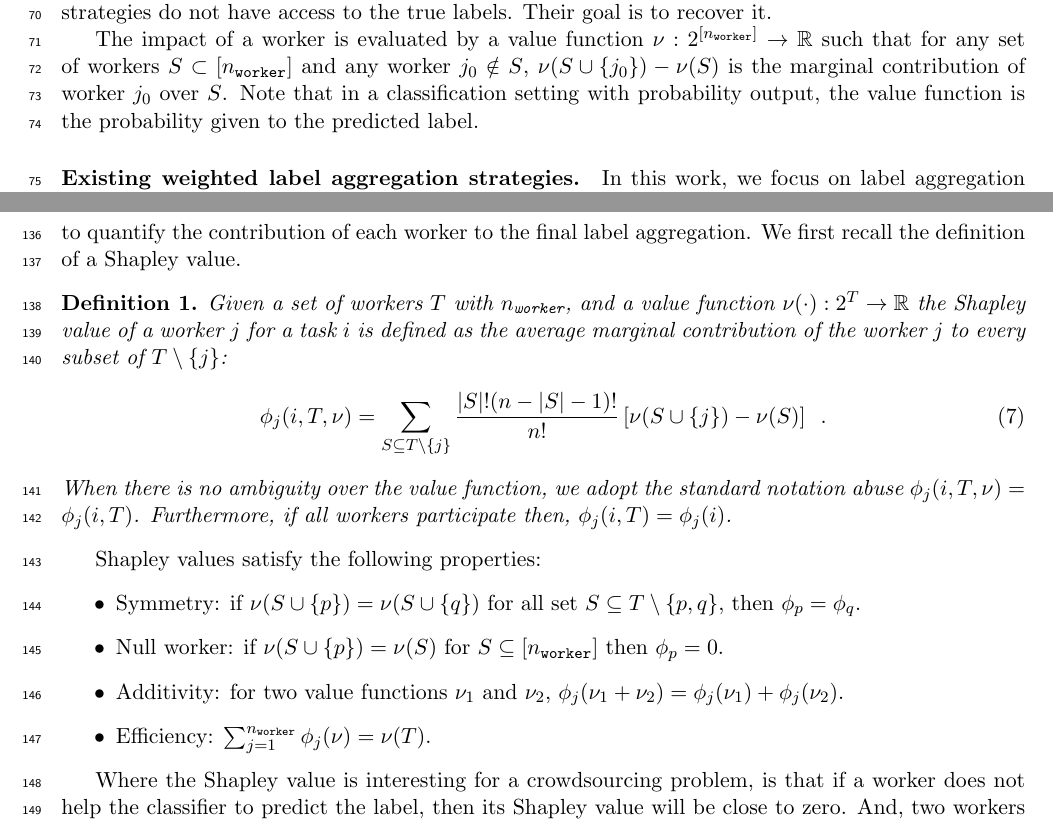
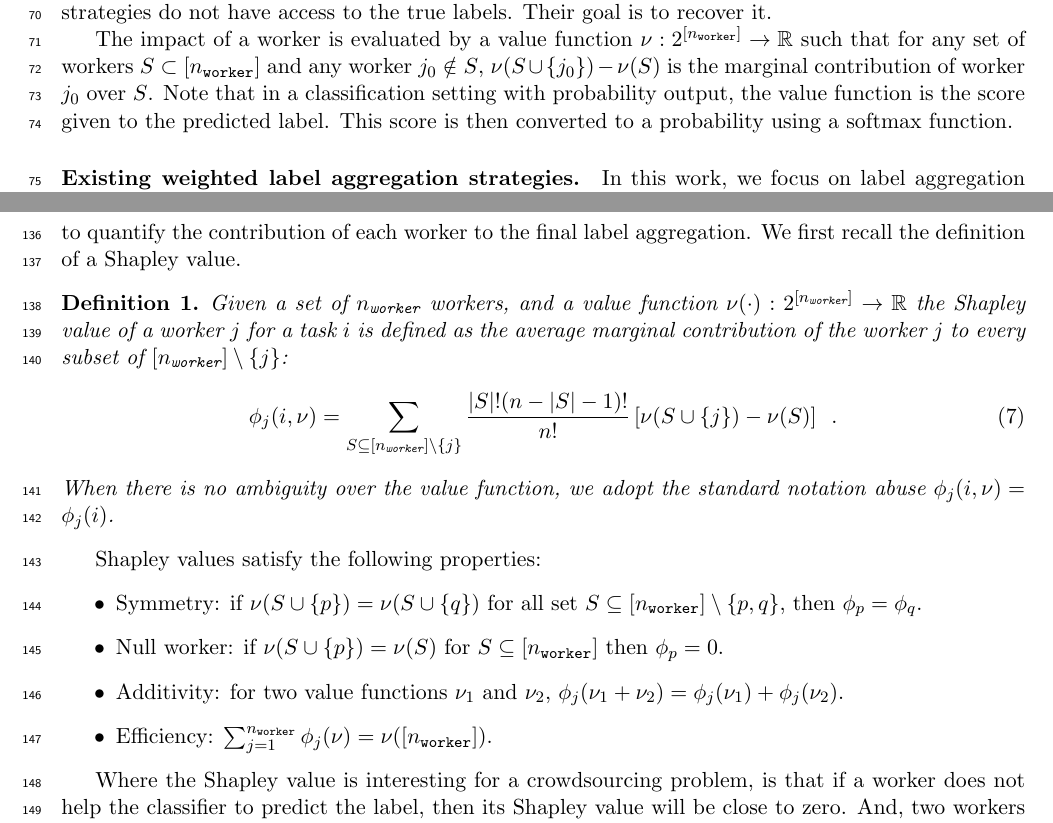
Before and after one commit to tanglef/Shapp_agg, a LaTeX document (cap_tex/cap2024.tex): two parts of pages 2 and 5 of 10, joined at a grey line, cut so that both start at the same text. Compiled offline with pdfLaTeX.

Commit message:
a bit of modifications with remarks (keep value function, but remove T)

```diff
--- a/cap_tex/cap2024.tex
+++ b/cap_tex/cap2024.tex
@@ -94,7 +94,7 @@ On released datasets, to compute performance metrics, partial true labels are ma
 We denote $\mathcal{D}_\texttt{train}$ the set of tasks with their true labels unknown and $\mathcal{D}_\texttt{test}$ the set of tasks with known true labels. Note that these true labels are only used at test time.
 Both workers and aggregation strategies do not have access to the true labels. Their goal is to recover it.
 
-The impact of a worker is evaluated by a value function $\nu:2^{[n_\texttt{worker}]}\rightarrow \mathbb{R}$  such that for any set of workers $S\subset [n_\texttt{worker}]$ and any worker $j_0\notin S$, $\nu(S\cup\{j_0\}) - \nu(S)$ is the marginal contribution of worker $j_0$ over $S$. Note that in a classification setting with probability output, the value function is the probability given to the predicted label.
+The impact of a worker is evaluated by a value function $\nu:2^{[n_\texttt{worker}]}\rightarrow \mathbb{R}$  such that for any set of workers $S\subset [n_\texttt{worker}]$ and any worker $j_0\notin S$, $\nu(S\cup\{j_0\}) - \nu(S)$ is the marginal contribution of worker $j_0$ over $S$. Note that in a classification setting with probability output, the value function is the score given to the predicted label. This score is then converted to a probability using a softmax function.
 
 \paragraph{Existing weighted label aggregation strategies.}
 
@@ -206,23 +206,24 @@ In the context of crowdsourcing, we propose to use Shapley values to quantify th
 We first recall the definition of a Shapley value.
 
 % XXX might be easier to instantiate in your context with: $T=[n_\texttt{worker}]$. One letter spared. and T could be silent.
-
+% Done
 % XXX Instantiate here  the $\nu$ function we are going to use next "-- for example the prediction score of a classifier -- " so you can silence the $\nu$ in the definition of the Shapley value.
 % XXX why not only using $\phi_j(i)$ since $T$ and $\nu$ will be fixed
 
 \begin{definition}
-Given a set of workers $T$ with $n_\texttt{worker}$, and a value function $\nu(\cdot): 2^T\rightarrow \mathbb{R}$ the Shapley value of a worker $j$ for a task $i$ is defined as the average marginal contribution of the worker $j$ to every subset of $T\setminus\{j\}$:
+Given a set of $n_\texttt{worker}$ workers, and a value function $\nu(\cdot): 2^{[n_\texttt{worker}]}\rightarrow \mathbb{R}$ the Shapley value of a worker $j$ for a task $i$ is defined as the average marginal contribution of the worker $j$ to every subset of $[n_\texttt{worker}]\setminus\{j\}$:
 \begin{equation}
-  \phi_j(i, T, \nu) = \sum_{S\subseteq T\setminus\{j\}} \frac{|S|!(n-|S|-1)!}{n!} \left[\nu(S\cup\{j\}) - \nu(S)\right]\enspace.
+  \phi_j(i, \nu) = \sum_{S\subseteq [n_\texttt{worker}]\setminus\{j\}} \frac{|S|!(n-|S|-1)!}{n!} \left[\nu(S\cup\{j\}) - \nu(S)\right]\enspace.
 \end{equation}
-When there is no ambiguity over the value function, we adopt the standard notation abuse $\phi_j(i, T, \nu)=\phi_j(i, T)$. Furthermore, if all workers participate then, $\phi_j(i, T)=\phi_j(i)$.
+When there is no ambiguity over the value function, we adopt the standard notation abuse $\phi_j(i, \nu)=\phi_j(i)$.
 \end{definition}
+
 Shapley values satisfy the following properties:
 \begin{itemize}
-  \item Symmetry: if $\nu(S\cup\{p\})=\nu(S\cup\{q\})$ for all set $S\subseteq T\setminus\{p,q\}$, then $\phi_p=\phi_q$.
+  \item Symmetry: if $\nu(S\cup\{p\})=\nu(S\cup\{q\})$ for all set $S\subseteq [n_\texttt{worker}]\setminus\{p,q\}$, then $\phi_p=\phi_q$.
   \item Null worker: if $\nu(S\cup\{p\})=\nu(S)$ for $S\subseteq [n_\texttt{worker}]$ then $\phi_p=0$.
   \item Additivity: for two value functions $\nu_1$ and $\nu_2$, $\phi_j(\nu_1+\nu_2)=\phi_j(\nu_1)+\phi_j(\nu_2)$.
-  \item Efficiency: $\sum_{j=1}^{n_\texttt{worker}} \phi_j(\nu)=\nu(T)$.
+  \item Efficiency: $\sum_{j=1}^{n_\texttt{worker}} \phi_j(\nu)=\nu([n_\texttt{worker}])$.
 \end{itemize}
 
 
```
Also changed, not shown: cap_tex/cap2024.tex (2 more changed lines).
